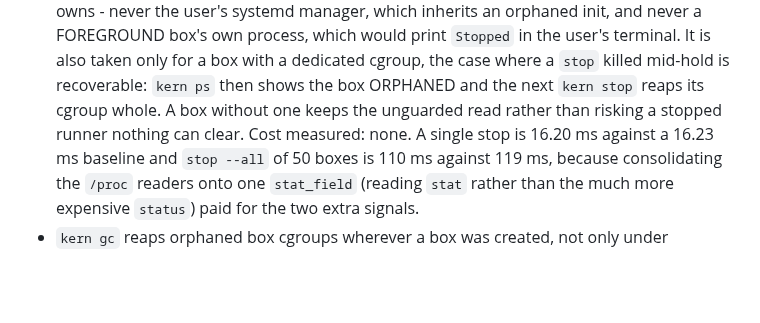
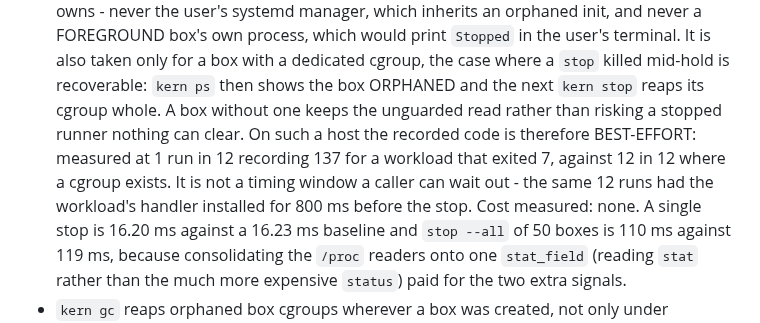
Before and after one commit to getkern/kern, a Markdown page: CHANGELOG.md, the part around the change. Drawn GitHub-style; blank space fills up the shorter version.

Commit message:
docs(stop): say where the recorded exit code is exact and where it is best-effort
A second external audit reproduced all four stop shapes and found no regression,
but attributed a spurious `137` to "stopping too early". Measured, that is not
the cause. On a capped host, stopping at 0, 50, 100, 200, 400 and 800 ms after
the start all record exit 7 in ~4 ms: `kern box -d` returns only once the box is
up, so the workload's trap is already installed and there is no early window to
hit. Without a dedicated cgroup, with the handler installed for a full 800 ms, a
spurious 137 still appears (11 runs in 12); with one, 12 in 12. The cause is the
read race the hold exists to remove, and it is not a delay a caller can wait out.

The distinction matters because the two have different remedies, so the docs now
carry it: `docs/DOCKER-COMPAT.md` promised the workload's own code from `kern
wait` unconditionally, and that promise holds where the box has its own cgroup.
It now says so, with the numbers and with `kern doctor` as the way to tell which
host you are on. Same class as the `--stop-timeout` help fixed in 792276a: a
guarantee stated without the precondition it depends on.

No product change - the behaviour is as designed, and this is the third audit
finding in a row that was a documentation gap rather than a defect.

```diff
--- a/CHANGELOG.md
+++ b/CHANGELOG.md
@@ -125,7 +125,10 @@ state of the tree; full detail is in the git history.
   a FOREGROUND box's own process, which would print `Stopped` in the user's terminal. It is also
   taken only for a box with a dedicated cgroup, the case where a `stop` killed mid-hold is
   recoverable: `kern ps` then shows the box ORPHANED and the next `kern stop` reaps its cgroup whole.
-  A box without one keeps the unguarded read rather than risking a stopped runner nothing can clear. Cost measured:
+  A box without one keeps the unguarded read rather than risking a stopped runner nothing can clear.
+  On such a host the recorded code is therefore BEST-EFFORT: measured at 1 run in 12 recording 137 for
+  a workload that exited 7, against 12 in 12 where a cgroup exists. It is not a timing window a caller
+  can wait out - the same 12 runs had the workload's handler installed for 800 ms before the stop. Cost measured:
   none. A single stop is 16.20 ms against a 16.23 ms baseline and `stop --all` of 50 boxes is 110 ms
   against 119 ms, because consolidating the `/proc` readers onto one `stat_field` (reading `stat`
   rather than the much more expensive `status`) paid for the two extra signals.
```
Also changed, not shown: docs/DOCKER-COMPAT.md (+1 -1 lines).
